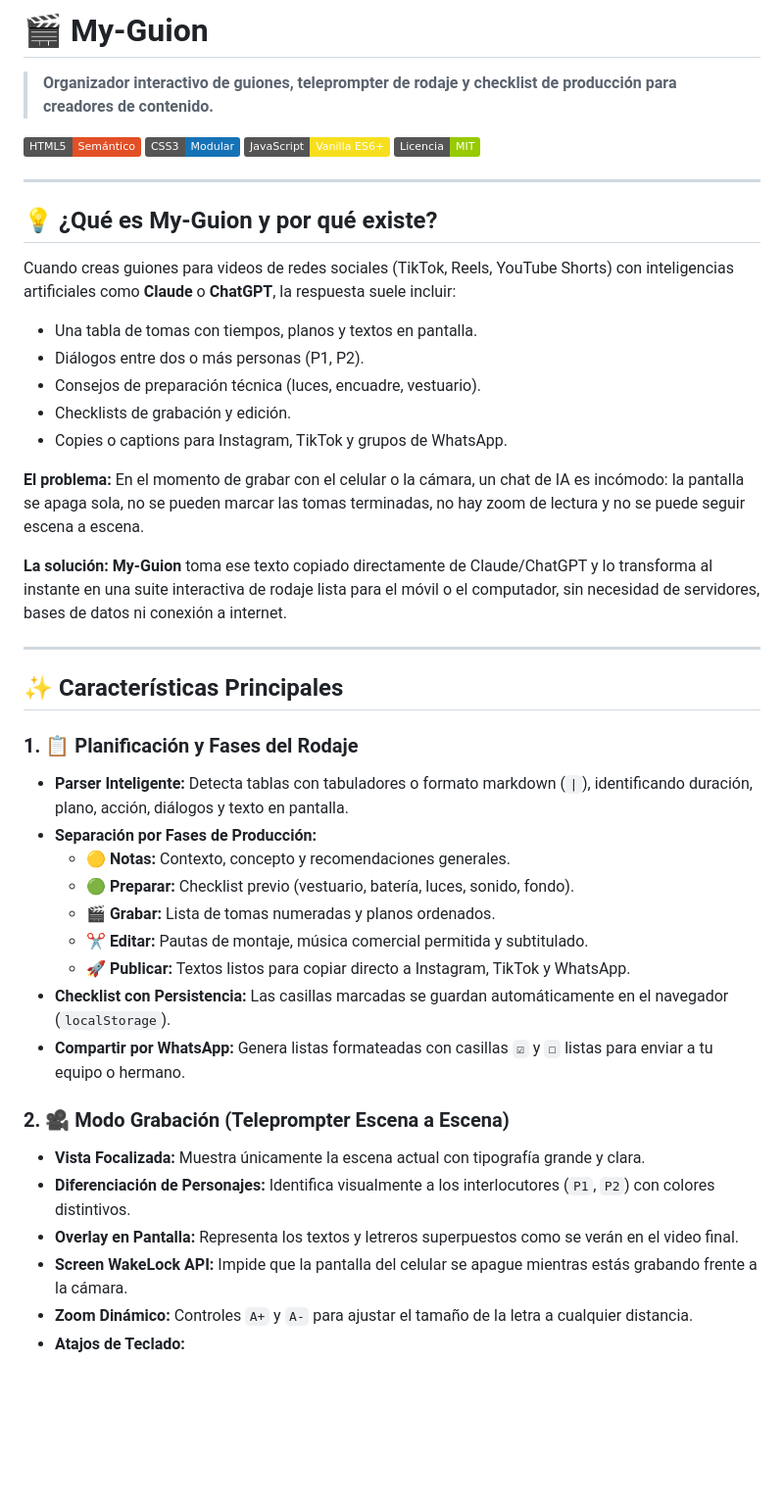
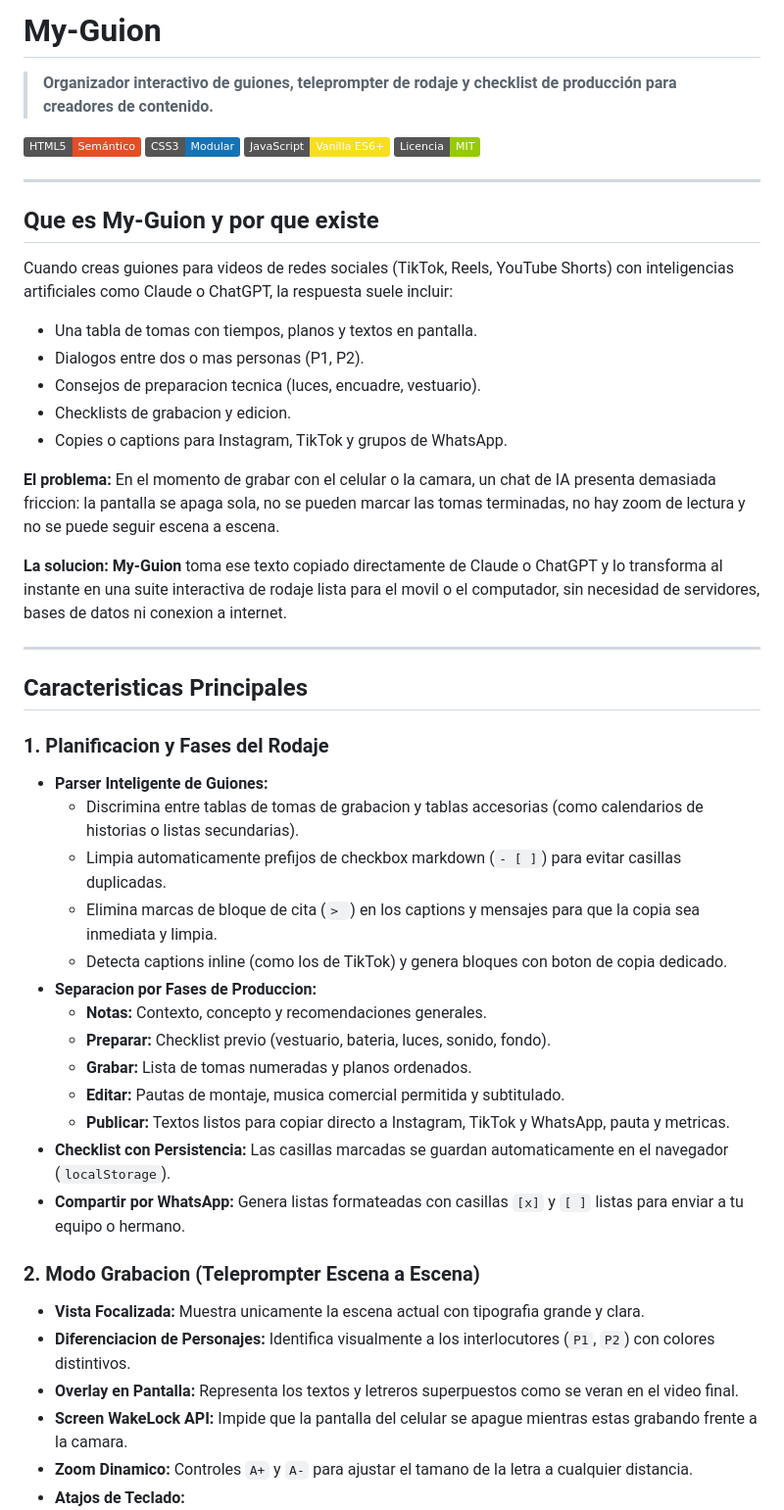
Before and after one commit to luisrodriguez-rgb/My-Guion, a Markdown page: README.md, the part around one of its changes. Shown at 98% size. GitHub-like rendering; badges without logos; blank space fills up the shorter version.

```diff
--- a/README.md
+++ b/README.md
@@ -1,4 +1,4 @@
-# 🎬 My-Guion
+# My-Guion
 
 > **Organizador interactivo de guiones, teleprompter de rodaje y checklist de producción para creadores de contenido.**
 
@@ -9,38 +9,42 @@
 
 ---
 
-## 💡 ¿Qué es My-Guion y por qué existe?
+## Que es My-Guion y por que existe
 
-Cuando creas guiones para videos de redes sociales (TikTok, Reels, YouTube Shorts) con inteligencias artificiales como **Claude** o **ChatGPT**, la respuesta suele incluir:
+Cuando creas guiones para videos de redes sociales (TikTok, Reels, YouTube Shorts) con inteligencias artificiales como Claude o ChatGPT, la respuesta suele incluir:
 - Una tabla de tomas con tiempos, planos y textos en pantalla.
-- Diálogos entre dos o más personas (P1, P2).
-- Consejos de preparación técnica (luces, encuadre, vestuario).
-- Checklists de grabación y edición.
+- Dialogos entre dos o mas personas (P1, P2).
+- Consejos de preparacion tecnica (luces, encuadre, vestuario).
+- Checklists de grabacion y edicion.
 - Copies o captions para Instagram, TikTok y grupos de WhatsApp.
 
-**El problema:** En el momento de grabar con el celular o la cámara, un chat de IA es incómodo: la pantalla se apaga sola, no se pueden marcar las tomas terminadas, no hay zoom de lectura y no se puede seguir escena a escena.
+**El problema:** En el momento de grabar con el celular o la camara, un chat de IA presenta demasiada friccion: la pantalla se apaga sola, no se pueden marcar las tomas terminadas, no hay zoom de lectura y no se puede seguir escena a escena.
 
-**La solución:** **My-Guion** toma ese texto copiado directamente de Claude/ChatGPT y lo transforma al instante en una suite interactiva de rodaje lista para el móvil o el computador, sin necesidad de servidores, bases de datos ni conexión a internet.
+**La solucion:** **My-Guion** toma ese texto copiado directamente de Claude o ChatGPT y lo transforma al instante en una suite interactiva de rodaje lista para el movil o el computador, sin necesidad de servidores, bases de datos ni conexion a internet.
 
 ---
 
-## ✨ Características Principales
+## Caracteristicas Principales
 
-### 1. 📋 Planificación y Fases del Rodaje
-* **Parser Inteligente:** Detecta tablas con tabuladores o formato markdown (`|`), identificando duración, plano, acción, diálogos y texto en pantalla.
-* **Separación por Fases de Producción:**
-  - 🟡 **Notas:** Contexto, concepto y recomendaciones generales.
-  - 🟢 **Preparar:** Checklist previo (vestuario, batería, luces, sonido, fondo).
-  - 🎬 **Grabar:** Lista de tomas numeradas y planos ordenados.
-  - ✂️ **Editar:** Pautas de montaje, música comercial permitida y subtitulado.
-  - 🚀 **Publicar:** Textos listos para copiar directo a Instagram, TikTok y WhatsApp.
-* **Checklist con Persistencia:** Las casillas marcadas se guardan automáticamente en el navegador (`localStorage`).
-* **Compartir por WhatsApp:** Genera listas formateadas con casillas `☑` y `☐` listas para enviar a tu equipo o hermano.
+### 1. Planificacion y Fases del Rodaje
+* **Parser Inteligente de Guiones:**
+  - Discrimina entre tablas de tomas de grabacion y tablas accesorias (como calendarios de historias o listas secundarias).
+  - Limpia automaticamente prefijos de checkbox markdown (`- [ ]`) para evitar casillas duplicadas.
+  - Elimina marcas de bloque de cita (`> `) en los captions y mensajes para que la copia sea inmediata y limpia.
+  - Detecta captions inline (como los de TikTok) y genera bloques con boton de copia dedicado.
+* **Separacion por Fases de Produccion:**
+  - **Notas:** Contexto, concepto y recomendaciones generales.
+  - **Preparar:** Checklist previo (vestuario, bateria, luces, sonido, fondo).
+  - **Grabar:** Lista de tomas numeradas y planos ordenados.
+  - **Editar:** Pautas de montaje, musica comercial permitida y subtitulado.
+  - **Publicar:** Textos listos para copiar directo a Instagram, TikTok y WhatsApp, pauta y metricas.
+* **Checklist con Persistencia:** Las casillas marcadas se guardan automaticamente en el navegador (`localStorage`).
+* **Compartir por WhatsApp:** Genera listas formateadas con casillas `[x]` y `[ ]` listas para enviar a tu equipo o hermano.
 
-### 2. 🎥 Modo Grabación (Teleprompter Escena a Escena)
-* **Vista Focalizada:** Muestra únicamente la escena actual con tipografía grande y clara.
-* **Diferenciación de Personajes:** Identifica visualmente a los interlocutores (`P1`, `P2`) con colores distintivos.
-* **Overlay en Pantalla:** Representa los textos y letreros superpuestos como se verán en el video final.
-* **Screen WakeLock API:** Impide que la pantalla del celular se apague mientras estás grabando frente a la cámara.
-* **Zoom Dinámico:** Controles `A+` y `A-` para ajustar el tamaño de la letra a cualquier distancia.
+### 2. Modo Grabacion (Teleprompter Escena a Escena)
+* **Vista Focalizada:** Muestra unicamente la escena actual con tipografia grande y clara.
+* **Diferenciacion de Personajes:** Identifica visualmente a los interlocutores (`P1`, `P2`) con colores distintivos.
+* **Overlay en Pantalla:** Representa los textos y letreros superpuestos como se veran en el video final.
+* **Screen WakeLock API:** Impide que la pantalla del celular se apague mientras estas grabando frente a la camara.
+* **Zoom Dinamico:** Controles `A+` y `A-` para ajustar el tamano de la letra a cualquier distancia.
 * **Atajos de Teclado:**
```
Also changed, not shown: other parts of README.md (+47 -42 lines).
